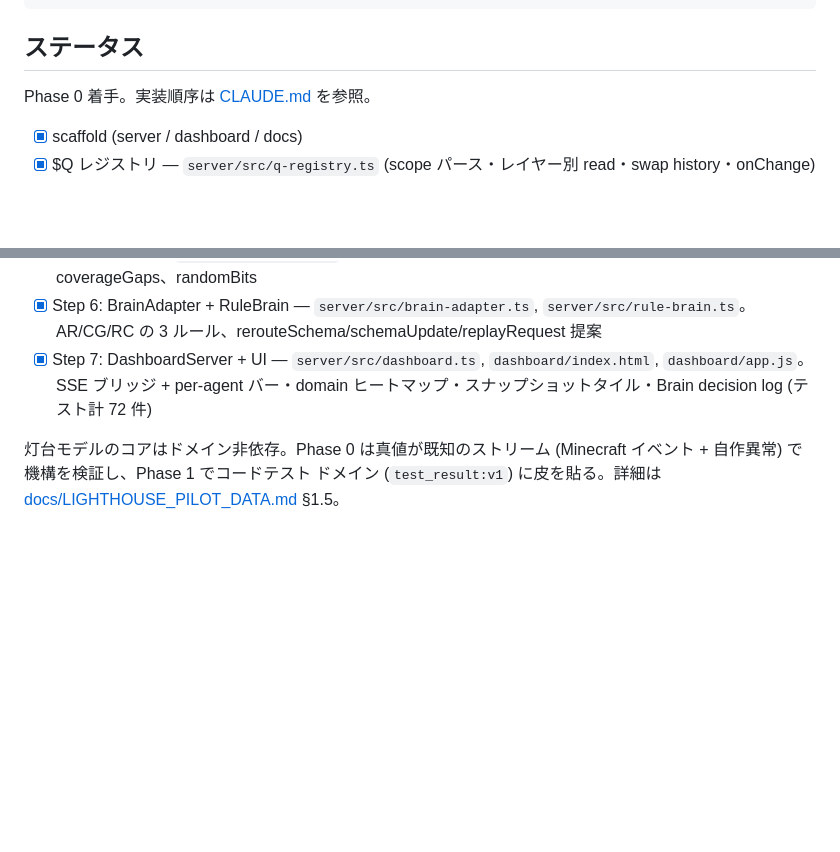
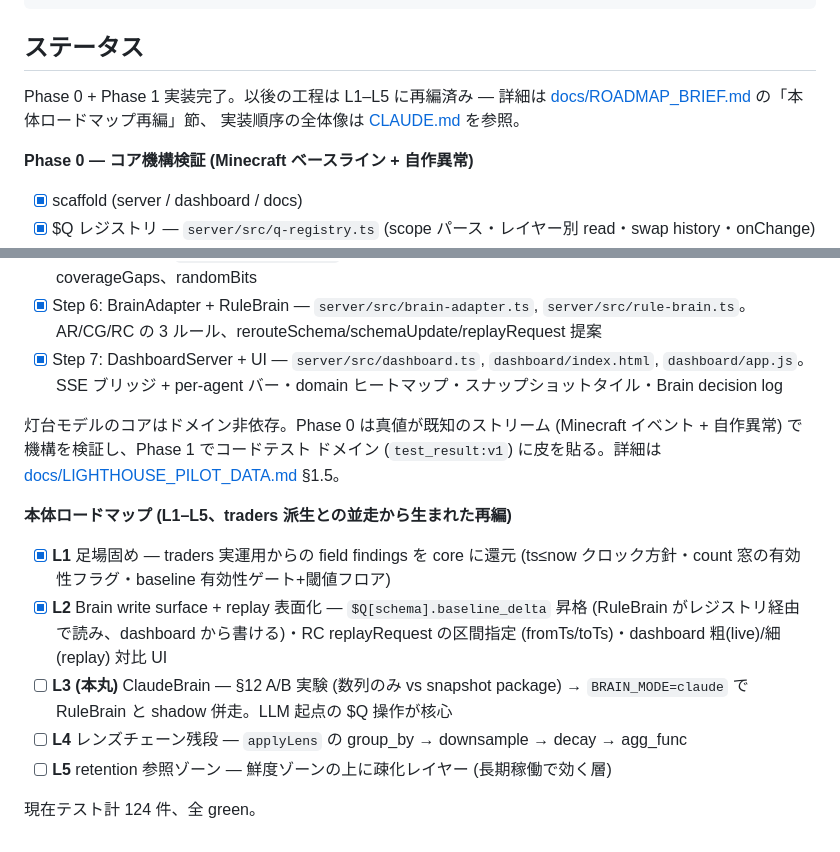
Before and after one commit to hiatamaworkshop/dcp-lighthouse, a Markdown page: README.md, 2 parts joined by grey strips. Drawn GitHub-style; blank space fills up the shorter version.

Commit message:
docs: L1-L2 completion + L4 group_by motivation from live replay test

```diff
--- a/README.md
+++ b/README.md
@@ -37,7 +37,11 @@ npm test       # tsc && node --test dist/*.test.js
 
 ## ステータス
 
-Phase 0 着手。実装順序は [CLAUDE.md](CLAUDE.md) を参照。
+Phase 0 + Phase 1 実装完了。以後の工程は L1–L5 に再編済み — 詳細は
+[docs/ROADMAP_BRIEF.md](docs/ROADMAP_BRIEF.md) の「本体ロードマップ再編」節、
+実装順序の全体像は [CLAUDE.md](CLAUDE.md) を参照。
+
+**Phase 0 — コア機構検証 (Minecraft ベースライン + 自作異常)**
 
 - [x] scaffold (server / dashboard / docs)
 - [x] $Q レジストリ — `server/src/q-registry.ts` (scope パース・レイヤー別 read・swap history・onChange)
@@ -51,9 +55,19 @@ Phase 0 着手。実装順序は [CLAUDE.md](CLAUDE.md) を参照。
 - [x] Step 4: MockStreamGenerator + TestorAdapter — `server/src/mock-stream-generator.ts`, `server/src/testor-adapter.ts`。test_result:v1 生成・正規化、per-agent/per-domain STSnapshot
 - [x] Step 5: bitpos — `server/src/bitpos.ts`。256-bit 固定仮想 area space (auth/payment/ui/utils)、coverageGaps、randomBits
 - [x] Step 6: BrainAdapter + RuleBrain — `server/src/brain-adapter.ts`, `server/src/rule-brain.ts`。AR/CG/RC の 3 ルール、rerouteSchema/schemaUpdate/replayRequest 提案
-- [x] Step 7: DashboardServer + UI — `server/src/dashboard.ts`, `dashboard/index.html`, `dashboard/app.js`。SSE ブリッジ + per-agent バー・domain ヒートマップ・スナップショットタイル・Brain decision log (テスト計 72 件)
+- [x] Step 7: DashboardServer + UI — `server/src/dashboard.ts`, `dashboard/index.html`, `dashboard/app.js`。SSE ブリッジ + per-agent バー・domain ヒートマップ・スナップショットタイル・Brain decision log
 
 灯台モデルのコアはドメイン非依存。Phase 0 は真値が既知のストリーム
 (Minecraft イベント + 自作異常) で機構を検証し、Phase 1 でコードテスト
 ドメイン (`test_result:v1`) に皮を貼る。詳細は
 [docs/LIGHTHOUSE_PILOT_DATA.md](docs/LIGHTHOUSE_PILOT_DATA.md) §1.5。
+
+**本体ロードマップ (L1–L5、traders 派生との並走から生まれた再編)**
+
+- [x] **L1** 足場固め — traders 実運用からの field findings を core に還元 (ts≤now クロック方針・count 窓の有効性フラグ・baseline 有効性ゲート+閾値フロア)
+- [x] **L2** Brain write surface + replay 表面化 — `$Q[schema].baseline_delta` 昇格 (RuleBrain がレジストリ経由で読み、dashboard から書ける)・RC replayRequest の区間指定 (fromTs/toTs)・dashboard 粗(live)/細(replay) 対比 UI
+- [ ] **L3 (本丸)** ClaudeBrain — §12 A/B 実験 (数列のみ vs snapshot package) → `BRAIN_MODE=claude` で RuleBrain と shadow 併走。LLM 起点の $Q 操作が核心
+- [ ] **L4** レンズチェーン残段 — `applyLens` の group_by → downsample → decay → agg_func
+- [ ] **L5** retention 参照ゾーン — 鮮度ゾーンの上に疎化レイヤー (長期稼働で効く層)
+
+現在テスト計 124 件、全 green。
```
Also changed, not shown: docs/ROADMAP_BRIEF.md (+1 -0 lines).
